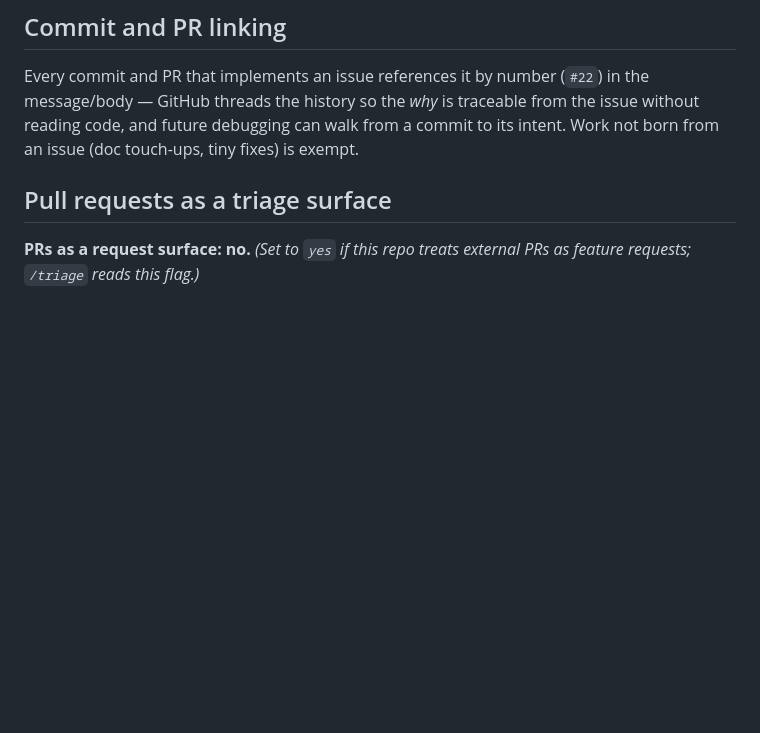
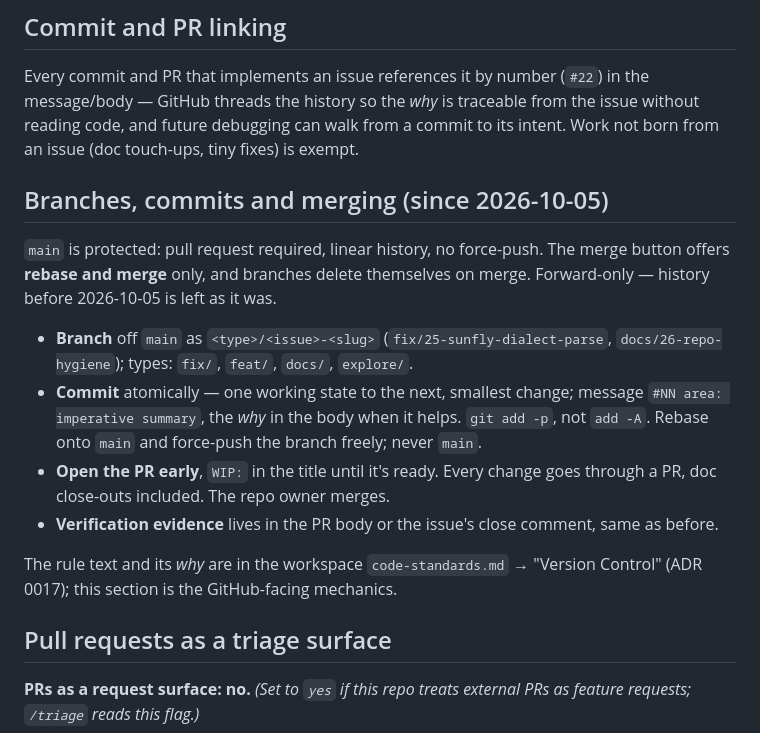
Before and after one commit to Burdchrome/karaoke-platform, a Markdown page: docs/agents/issue-tracker.md, the part around the change. Rendered like a GitHub page; blank space fills up the shorter version.

Commit message:
docs agents: record the branch/commit/merge standard (ADR 0017)
Rebase-only merges, protected main, atomic commits, type-prefixed
branches; forward-only from 2026-10-05.

Claude-Session: https://claude.ai/code/session_01UVYBFT1DQ2FsRpZH8UuSyx

```diff
--- a/docs/agents/issue-tracker.md
+++ b/docs/agents/issue-tracker.md
@@ -16,6 +16,17 @@ Infer the repo from `git remote -v` — `gh` does this automatically when run in
 ## Commit and PR linking
 
 Every commit and PR that implements an issue references it by number (`#22`) in the message/body — GitHub threads the history so the *why* is traceable from the issue without reading code, and future debugging can walk from a commit to its intent. Work not born from an issue (doc touch-ups, tiny fixes) is exempt.
+
+## Branches, commits and merging (since 2026-10-05)
+
+`main` is protected: pull request required, linear history, no force-push. The merge button offers **rebase and merge** only, and branches delete themselves on merge. Forward-only — history before 2026-10-05 is left as it was.
+
+- **Branch** off `main` as `<type>/<issue>-<slug>` (`fix/25-sunfly-dialect-parse`, `docs/26-repo-hygiene`); types: `fix/`, `feat/`, `docs/`, `explore/`.
+- **Commit** atomically — one working state to the next, smallest change; message `#NN area: imperative summary`, the *why* in the body when it helps. `git add -p`, not `add -A`. Rebase onto `main` and force-push the branch freely; never `main`.
+- **Open the PR early**, `WIP:` in the title until it's ready. Every change goes through a PR, doc close-outs included. The repo owner merges.
+- **Verification evidence** lives in the PR body or the issue's close comment, same as before.
+
+The rule text and its *why* are in the workspace `code-standards.md` → "Version Control" (ADR 0017); this section is the GitHub-facing mechanics.
 
 ## Pull requests as a triage surface
 
```
